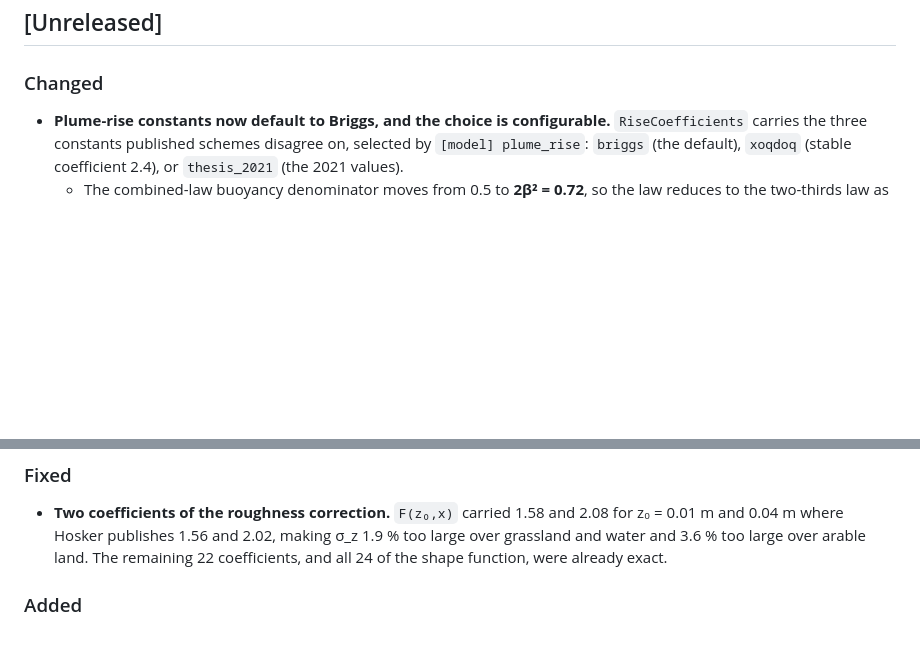
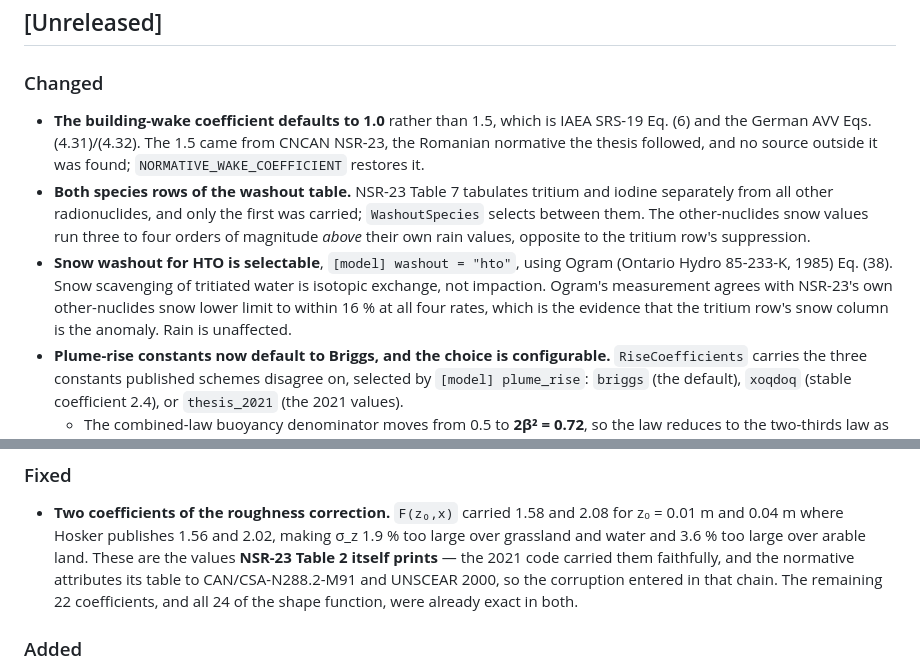
Before and after one commit to PaulGoG/AtmosphericDispersion.jl, a Markdown page: CHANGELOG.md, 2 parts joined by grey strips. Rendered like a GitHub page; blank space fills up the shorter version.

```diff
--- a/CHANGELOG.md
+++ b/CHANGELOG.md
@@ -8,6 +8,20 @@ follows [semantic versioning](https://semver.org/spec/v2.0.0.html).
 
 ### Changed
 
+- **The building-wake coefficient defaults to 1.0** rather than 1.5, which is
+  IAEA SRS-19 Eq. (6) and the German AVV Eqs. (4.31)/(4.32). The 1.5 came from
+  CNCAN NSR-23, the Romanian normative the thesis followed, and no source
+  outside it was found; `NORMATIVE_WAKE_COEFFICIENT` restores it.
+- **Both species rows of the washout table.** NSR-23 Table 7 tabulates tritium
+  and iodine separately from all other radionuclides, and only the first was
+  carried; `WashoutSpecies` selects between them. The other-nuclides snow values
+  run three to four orders of magnitude *above* their own rain values, opposite
+  to the tritium row's suppression.
+- **Snow washout for HTO is selectable**, `[model] washout = "hto"`, using Ogram
+  (Ontario Hydro 85-233-K, 1985) Eq. (38). Snow scavenging of tritiated water is
+  isotopic exchange, not impaction. Ogram's measurement agrees with NSR-23's own
+  other-nuclides snow lower limit to within 16 % at all four rates, which is the
+  evidence that the tritium row's snow column is the anomaly. Rain is unaffected.
 - **Plume-rise constants now default to Briggs, and the choice is
   configurable.** `RiseCoefficients` carries the three constants published
   schemes disagree on, selected by `[model] plume_rise`: `briggs` (the default),
@@ -29,8 +43,11 @@ follows [semantic versioning](https://semver.org/spec/v2.0.0.html).
 - **Two coefficients of the roughness correction.** `F(z₀,x)` carried 1.58 and
   2.08 for z₀ = 0.01 m and 0.04 m where Hosker publishes 1.56 and 2.02, making
   σ_z 1.9 % too large over grassland and water and 3.6 % too large over arable
-  land. The remaining 22 coefficients, and all 24 of the shape function, were
-  already exact.
+  land. These are the values **NSR-23 Table 2 itself prints** — the 2021 code
+  carried them faithfully, and the normative attributes its table to
+  CAN/CSA-N288.2-M91 and UNSCEAR 2000, so the corruption entered in that chain.
+  The remaining 22 coefficients, and all 24 of the shape function, were already
+  exact in both.
 
 ### Added
 
```
Also changed, not shown: README.md (+71 -33 lines), figures/building_wake.gif, 7 other files.
